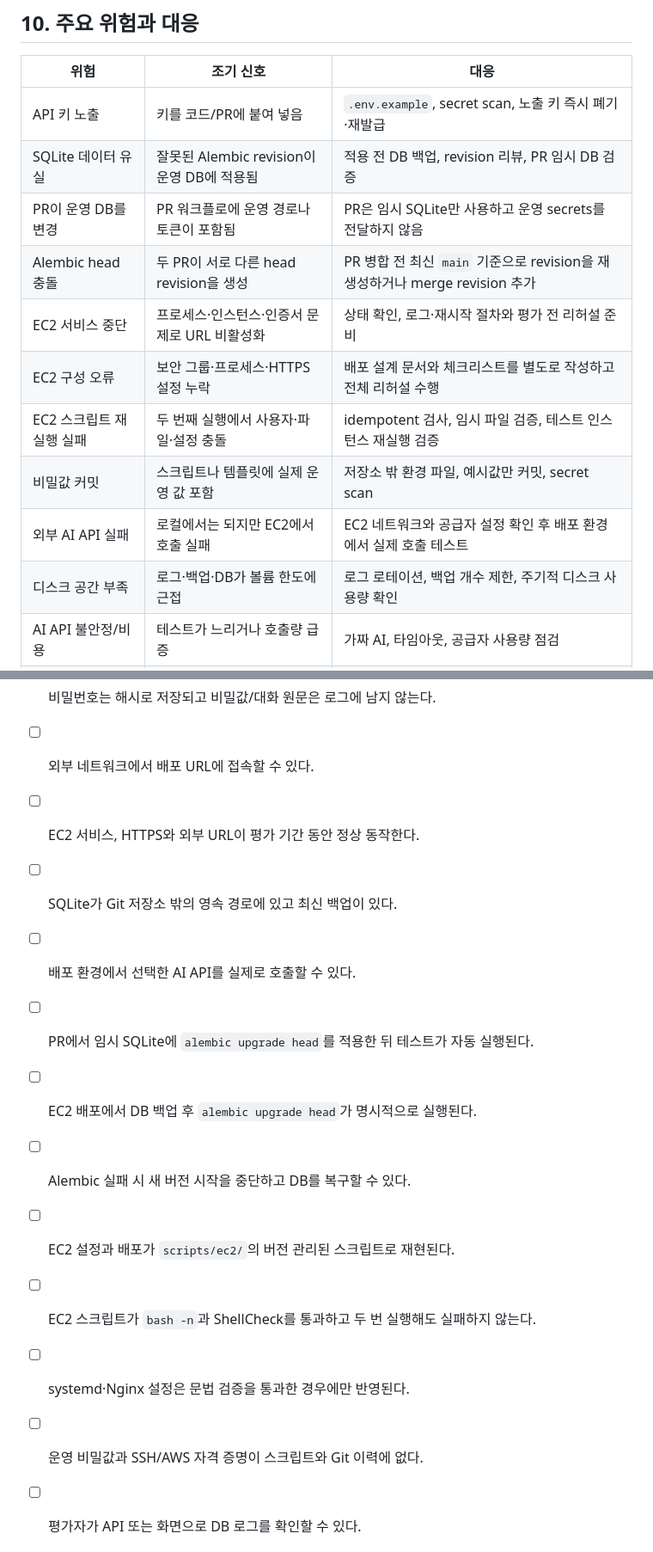
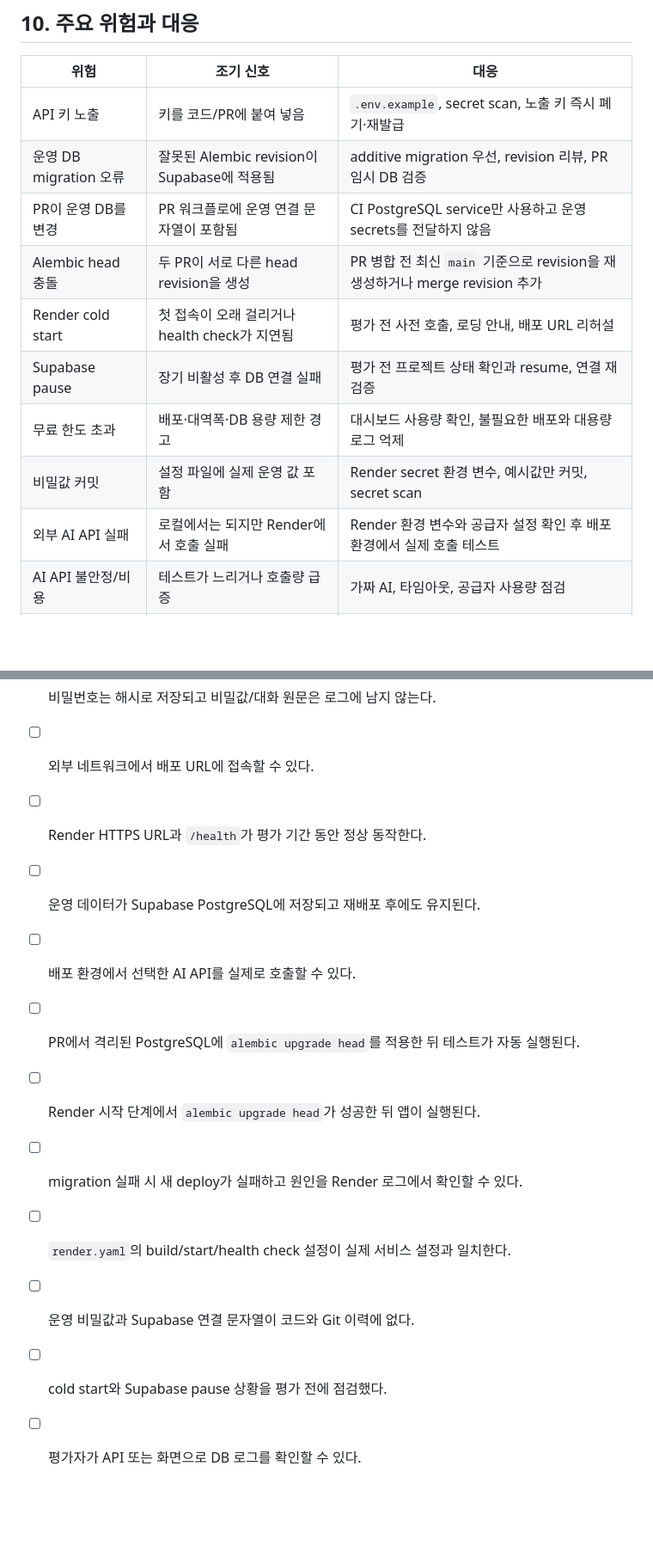
Before and after one commit to CodysseyBMB/codyssey_term_project, a Markdown page: docs/plan.md, 2 parts joined by grey strips. Shown at 86% size. GitHub-like rendering; blank space fills up the shorter version.

```diff
--- a/docs/plan.md
+++ b/docs/plan.md
@@ -616,15 +585,14 @@ docs/*     문서 변경 브랜치
 | 위험              | 조기 신호                     | 대응                                          |
 | --------------- | ------------------------- | ------------------------------------------- |
 | API 키 노출        | 키를 코드/PR에 붙여 넣음           | `.env.example`, secret scan, 노출 키 즉시 폐기·재발급 |
-| SQLite 데이터 유실   | 잘못된 Alembic revision이 운영 DB에 적용됨 | 적용 전 DB 백업, revision 리뷰, PR 임시 DB 검증             |
-| PR이 운영 DB를 변경   | PR 워크플로에 운영 경로나 토큰이 포함됨   | PR은 임시 SQLite만 사용하고 운영 secrets를 전달하지 않음     |
+| 운영 DB migration 오류 | 잘못된 Alembic revision이 Supabase에 적용됨 | additive migration 우선, revision 리뷰, PR 임시 DB 검증       |
+| PR이 운영 DB를 변경   | PR 워크플로에 운영 연결 문자열이 포함됨    | CI PostgreSQL service만 사용하고 운영 secrets를 전달하지 않음 |
 | Alembic head 충돌   | 두 PR이 서로 다른 head revision을 생성 | PR 병합 전 최신 `main` 기준으로 revision을 재생성하거나 merge revision 추가 |
-| EC2 서비스 중단      | 프로세스·인스턴스·인증서 문제로 URL 비활성화 | 상태 확인, 로그·재시작 절차와 평가 전 리허설 준비              |
-| EC2 구성 오류       | 보안 그룹·프로세스·HTTPS 설정 누락       | 배포 설계 문서와 체크리스트를 별도로 작성하고 전체 리허설 수행       |
-| EC2 스크립트 재실행 실패 | 두 번째 실행에서 사용자·파일·설정 충돌 | idempotent 검사, 임시 파일 검증, 테스트 인스턴스 재실행 검증         |
-| 비밀값 커밋          | 스크립트나 템플릿에 실제 운영 값 포함     | 저장소 밖 환경 파일, 예시값만 커밋, secret scan                    |
-| 외부 AI API 실패    | 로컬에서는 되지만 EC2에서 호출 실패      | EC2 네트워크와 공급자 설정 확인 후 배포 환경에서 실제 호출 테스트    |
-| 디스크 공간 부족      | 로그·백업·DB가 볼륨 한도에 근접          | 로그 로테이션, 백업 개수 제한, 주기적 디스크 사용량 확인           |
+| Render cold start | 첫 접속이 오래 걸리거나 health check가 지연됨 | 평가 전 사전 호출, 로딩 안내, 배포 URL 리허설                  |
+| Supabase pause   | 장기 비활성 후 DB 연결 실패             | 평가 전 프로젝트 상태 확인과 resume, 연결 재검증               |
+| 무료 한도 초과        | 배포·대역폭·DB 용량 제한 경고            | 대시보드 사용량 확인, 불필요한 배포와 대용량 로그 억제             |
+| 비밀값 커밋          | 설정 파일에 실제 운영 값 포함            | Render secret 환경 변수, 예시값만 커밋, secret scan           |
+| 외부 AI API 실패    | 로컬에서는 되지만 Render에서 호출 실패   | Render 환경 변수와 공급자 설정 확인 후 배포 환경에서 실제 호출 테스트 |
 | AI API 불안정/비용   | 테스트가 느리거나 호출량 급증          | 가짜 AI, 타임아웃, 공급자 사용량 점검                     |
 | 사용자 간 기록 노출     | ID만으로 대화 조회               | 모든 쿼리에 현재 `user_id` 조건, 격리 테스트              |
 | 문맥 길이 초과        | 대화가 길어질수록 API 오류          | 최근 N개 제한, 길이 예산, P1 요약 전략                   |
@@ -658,16 +626,15 @@ docs/*     문서 변경 브랜치
 - [ ] `.env`가 제외되고 `.env.example`과 환경 변수 설명이 있다.
 - [ ] 비밀번호는 해시로 저장되고 비밀값/대화 원문은 로그에 남지 않는다.
 - [ ] 외부 네트워크에서 배포 URL에 접속할 수 있다.
-- [ ] EC2 서비스, HTTPS와 외부 URL이 평가 기간 동안 정상 동작한다.
-- [ ] SQLite가 Git 저장소 밖의 영속 경로에 있고 최신 백업이 있다.
+- [ ] Render HTTPS URL과 `/health`가 평가 기간 동안 정상 동작한다.
+- [ ] 운영 데이터가 Supabase PostgreSQL에 저장되고 재배포 후에도 유지된다.
 - [ ] 배포 환경에서 선택한 AI API를 실제로 호출할 수 있다.
-- [ ] PR에서 임시 SQLite에 `alembic upgrade head`를 적용한 뒤 테스트가 자동 실행된다.
-- [ ] EC2 배포에서 DB 백업 후 `alembic upgrade head`가 명시적으로 실행된다.
-- [ ] Alembic 실패 시 새 버전 시작을 중단하고 DB를 복구할 수 있다.
-- [ ] EC2 설정과 배포가 `scripts/ec2/`의 버전 관리된 스크립트로 재현된다.
-- [ ] EC2 스크립트가 `bash -n`과 ShellCheck를 통과하고 두 번 실행해도 실패하지 않는다.
-- [ ] systemd·Nginx 설정은 문법 검증을 통과한 경우에만 반영된다.
-- [ ] 운영 비밀값과 SSH/AWS 자격 증명이 스크립트와 Git 이력에 없다.
+- [ ] PR에서 격리된 PostgreSQL에 `alembic upgrade head`를 적용한 뒤 테스트가 자동 실행된다.
+- [ ] Render 시작 단계에서 `alembic upgrade head`가 성공한 뒤 앱이 실행된다.
+- [ ] migration 실패 시 새 deploy가 실패하고 원인을 Render 로그에서 확인할 수 있다.
+- [ ] `render.yaml`의 build/start/health check 설정이 실제 서비스 설정과 일치한다.
+- [ ] 운영 비밀값과 Supabase 연결 문자열이 코드와 Git 이력에 없다.
+- [ ] cold start와 Supabase pause 상황을 평가 전에 점검했다.
 - [ ] 평가자가 API 또는 화면으로 DB 로그를 확인할 수 있다.
 
 
```
Also changed, not shown: other parts of docs/plan.md (+41 -72 lines).
